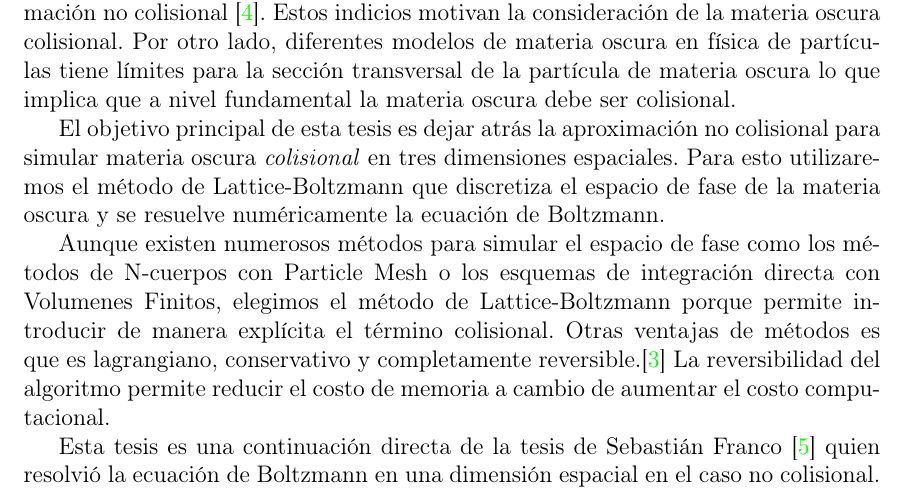
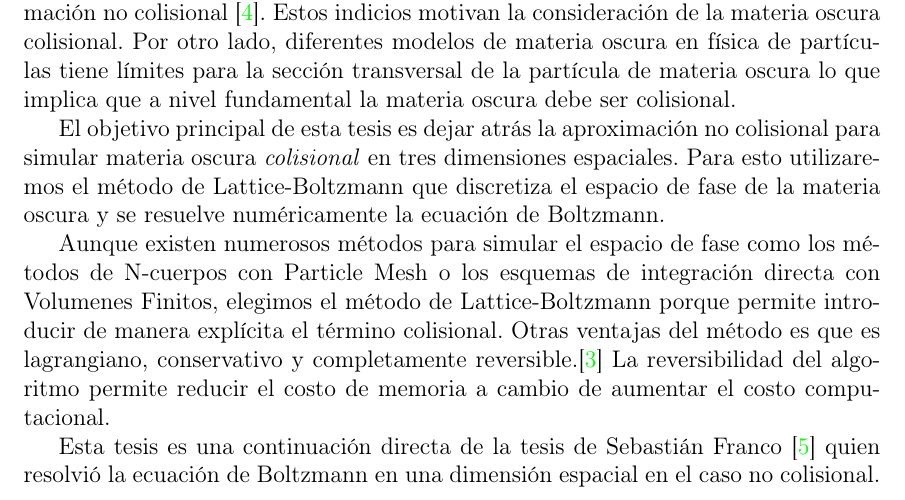
Before and after one commit to ClarkGuilty/CollisionalDarkMatterSimulation, a LaTeX document (Propuesta/main.tex): part of page 2 of 5, cut so that both start at the same text. Compiled offline with pdfLaTeX.

Commit message:
última corrección

```diff
--- a/Propuesta/main.tex
+++ b/Propuesta/main.tex
@@ -121,7 +121,7 @@ los métodos de N-cuerpos con Particle Mesh o los esquemas de
 integración directa con Volumenes Finitos, elegimos el m\'etodo de
 Lattice-Boltzmann porque permite introducir de manera expl\'icita el
 t\'ermino colisional.
-Otras ventajas de m\'etodos es que es lagrangiano,
+Otras ventajas del m\'etodo es que es lagrangiano,
 conservativo y completamente reversible.\cite{integerLatticeDynamics}
 La reversibilidad del algoritmo permite reducir el
 costo de memoria a cambio de aumentar el costo computacional.
```
Also changed, not shown: Propuesta/main.pdf.
